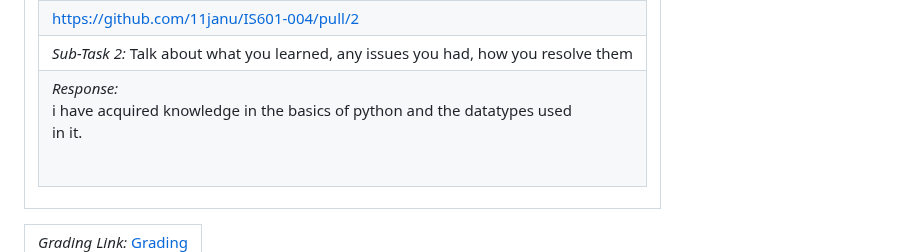
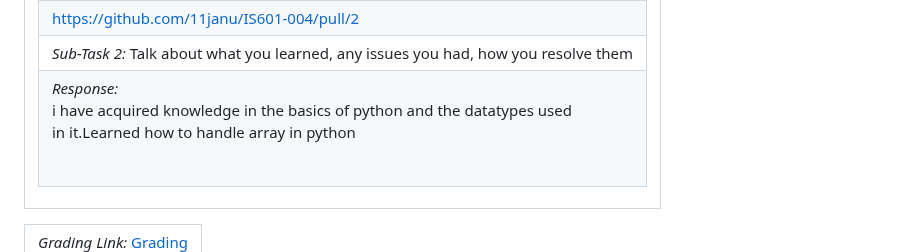
Before and after one commit to 11janu/IS601-004, a Markdown page: M2/m2_submission.md, the part around one of its changes. GitHub-like rendering.

Commit message:
adding submission file

```diff
--- a/M2/m2_submission.md
+++ b/M2/m2_submission.md
@@ -43,6 +43,6 @@
 <tr><td><table><tr><td> <em>Sub-Task 1: </em> Pull Request URL for M2-Python-HW to dev</td></tr>
 <tr><td> <a rel="noreferrer noopener" target="_blank" href="https://github.com/11janu/IS601-004/pull/2">https://github.com/11janu/IS601-004/pull/2</a> </td></tr>
 <tr><td> <em>Sub-Task 2: </em> Talk about what you learned, any issues you had, how you resolve them</td></tr>
-<tr><td> <em>Response:</em> <p>i have acquired knowledge in the basics of python and the datatypes used<br>in it.<br></p><br></td></tr>
+<tr><td> <em>Response:</em> <p>i have acquired knowledge in the basics of python and the datatypes used<br>in it.Learned how to handle array in python<br></p><br></td></tr>
 </table></td></tr>
 <table><tr><td><em>Grading Link: </em><a rel="noreferrer noopener" href="https://learn.ethereallab.app/homework/IS601-004-S23/m2-python-hw/grade/js2679" target="_blank">Grading</a></td></tr></table>
```
Also changed, not shown: other parts of M2/m2_submission.md (+1 -1 lines).
